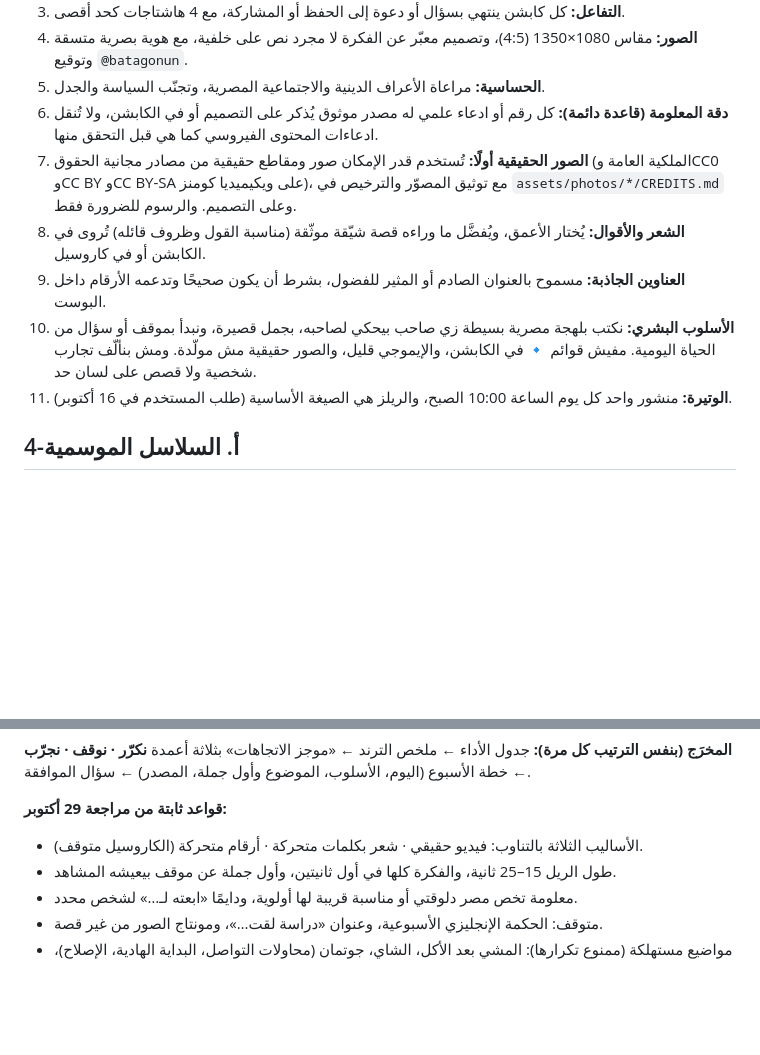
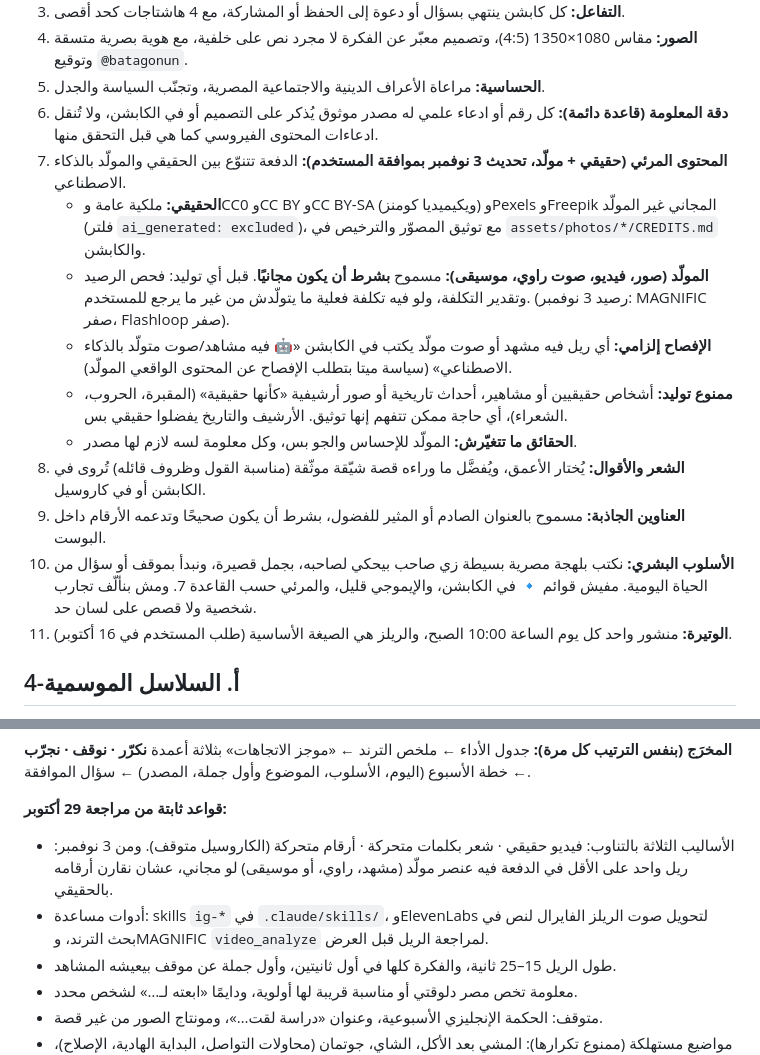
Before and after one commit to batagonun/hotel, a Markdown page: instagram-agent/README.md, 2 parts joined by grey strips. Drawn GitHub-style; blank space fills up the shorter version.

Commit message:
README: allow free AI-generated visuals/audio mixed with real media, with disclosure rules
Co-Authored-By: Claude Opus 5.5 <noreply@anthropic.com>
Claude-Session: https://claude.ai/code/session_014DGXiXjySD2k7u4dBqwjVk

```diff
--- a/instagram-agent/README.md
+++ b/instagram-agent/README.md
@@ -30,10 +30,15 @@
 4. **الصور:** مقاس 1080×1350 (4:5)، وتصميم معبّر عن الفكرة لا مجرد نص على خلفية، مع هوية بصرية متسقة وتوقيع `@batagonun`.
 5. **الحساسية:** مراعاة الأعراف الدينية والاجتماعية المصرية، وتجنّب السياسة والجدل.
 6. **دقة المعلومة (قاعدة دائمة):** كل رقم أو ادعاء علمي له مصدر موثوق يُذكر على التصميم أو في الكابشن، ولا تُنقل ادعاءات المحتوى الفيروسي كما هي قبل التحقق منها.
-7. **الصور الحقيقية أولًا:** تُستخدم قدر الإمكان صور ومقاطع حقيقية من مصادر مجانية الحقوق (الملكية العامة وCC0 وCC BY وCC BY-SA على ويكيميديا كومنز)، مع توثيق المصوّر والترخيص في `assets/photos/*/CREDITS.md` وعلى التصميم. والرسوم للضرورة فقط.
+7. **المحتوى المرئي (حقيقي + مولّد، تحديث 3 نوفمبر بموافقة المستخدم):** الدفعة تتنوّع بين الحقيقي والمولّد بالذكاء الاصطناعي.
+   - **الحقيقي:** ملكية عامة وCC0 وCC BY وCC BY-SA (ويكيميديا كومنز) وPexels وFreepik المجاني غير المولّد (فلتر `ai_generated: excluded`)، مع توثيق المصوّر والترخيص في `assets/photos/*/CREDITS.md` والكابشن.
+   - **المولّد (صور، فيديو، صوت راوي، موسيقى):** مسموح **بشرط أن يكون مجانيًا**. قبل أي توليد: فحص الرصيد وتقدير التكلفة، ولو فيه تكلفة فعلية ما يتولّدش من غير ما يرجع للمستخدم. (رصيد 3 نوفمبر: MAGNIFIC صفر، Flashloop صفر).
+   - **الإفصاح إلزامي:** أي ريل فيه مشهد أو صوت مولّد يكتب في الكابشن «🤖 فيه مشاهد/صوت متولّد بالذكاء الاصطناعي» (سياسة ميتا بتطلب الإفصاح عن المحتوى الواقعي المولّد).
+   - **ممنوع توليد:** أشخاص حقيقيين أو مشاهير، أحداث تاريخية أو صور أرشيفية «كأنها حقيقية» (المقبرة، الحروب، الشعراء)، أي حاجة ممكن تتفهم إنها توثيق. الأرشيف والتاريخ يفضلوا حقيقي بس.
+   - **الحقائق ما تتغيّرش:** المولّد للإحساس والجو بس، وكل معلومة لسه لازم لها مصدر.
 8. **الشعر والأقوال:** يُختار الأعمق، ويُفضَّل ما وراءه قصة شيّقة موثّقة (مناسبة القول وظروف قائله) تُروى في الكابشن أو في كاروسيل.
 9. **العناوين الجاذبة:** مسموح بالعنوان الصادم أو المثير للفضول، بشرط أن يكون صحيحًا وتدعمه الأرقام داخل البوست.
-10. **الأسلوب البشري:** نكتب بلهجة مصرية بسيطة زي صاحب بيحكي لصاحبه، بجمل قصيرة، ونبدأ بموقف أو سؤال من الحياة اليومية. مفيش قوائم 🔹 في الكابشن، والإيموجي قليل، والصور حقيقية مش مولّدة. ومش بنألّف تجارب شخصية ولا قصص على لسان حد.
+10. **الأسلوب البشري:** نكتب بلهجة مصرية بسيطة زي صاحب بيحكي لصاحبه، بجمل قصيرة، ونبدأ بموقف أو سؤال من الحياة اليومية. مفيش قوائم 🔹 في الكابشن، والإيموجي قليل، والمرئي حسب القاعدة 7. ومش بنألّف تجارب شخصية ولا قصص على لسان حد.
 11. **الوتيرة:** منشور واحد كل يوم الساعة 10:00 الصبح، والريلز هي الصيغة الأساسية (طلب المستخدم في 16 أكتوبر).
 
 ## 4-أ. السلاسل الموسمية
@@ -53,7 +58,8 @@
 **المخرَج (بنفس الترتيب كل مرة):** جدول الأداء ← ملخص الترند ← «موجز الاتجاهات» بثلاثة أعمدة **نكرّر · نوقف · نجرّب** ← خطة الأسبوع (اليوم، الأسلوب، الموضوع وأول جملة، المصدر) ← سؤال الموافقة.
 
 **قواعد ثابتة من مراجعة 29 أكتوبر:**
-- الأساليب الثلاثة بالتناوب: فيديو حقيقي · شعر بكلمات متحركة · أرقام متحركة (الكاروسيل متوقف).
+- الأساليب الثلاثة بالتناوب: فيديو حقيقي · شعر بكلمات متحركة · أرقام متحركة (الكاروسيل متوقف). ومن 3 نوفمبر: ريل واحد على الأقل في الدفعة فيه عنصر مولّد (مشهد، راوي، أو موسيقى) لو مجاني، عشان نقارن أرقامه بالحقيقي.
+- أدوات مساعدة: skills `ig-*` في `.claude/skills/`، وElevenLabs لتحويل صوت الريلز الفايرال لنص في بحث الترند، وMAGNIFIC `video_analyze` لمراجعة الريل قبل العرض.
 - طول الريل 15–25 ثانية، والفكرة كلها في أول ثانيتين، وأول جملة عن موقف بيعيشه المشاهد.
 - معلومة تخص مصر دلوقتي أو مناسبة قريبة لها أولوية، ودايمًا «ابعته لـ…» لشخص محدد.
 - متوقف: الحكمة الإنجليزي الأسبوعية، وعنوان «دراسة لقت…»، ومونتاج الصور من غير قصة.
```
